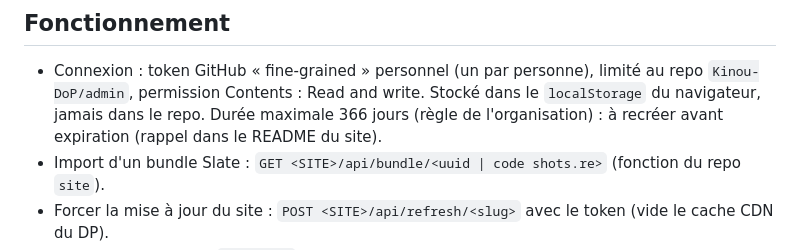
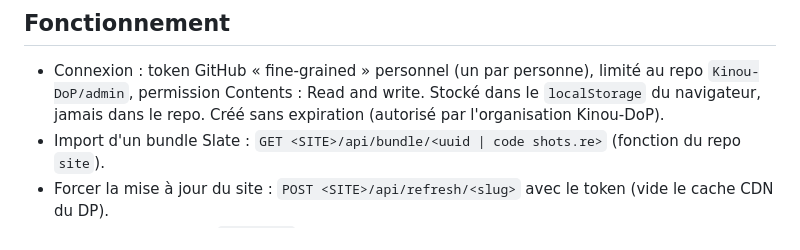
Before and after one commit to Kinou-DoP/admin, a Markdown page: CLAUDE.md, the part around the change. Drawn GitHub-style.

Commit message:
Doc : token sans expiration
Co-Authored-By: Claude Opus 5.5 <noreply@anthropic.com>
Claude-Session: https://claude.ai/code/session_01QZyTEmA9NJQ3FVEjnFSYNz

```diff
--- a/CLAUDE.md
+++ b/CLAUDE.md
@@ -13,7 +13,7 @@ Stack : HTML/CSS/JS vanilla, aucune dépendance npm. Hébergement : Netlify (dé
 ## Fonctionnement
 - Connexion : token GitHub « fine-grained » personnel (un par personne), limité au repo `Kinou-DoP/admin`,
   permission Contents : Read and write. Stocké dans le `localStorage` du navigateur, jamais dans le repo.
-  Durée maximale 366 jours (règle de l'organisation) : à recréer avant expiration (rappel dans le README du site).
+  Créé sans expiration (autorisé par l'organisation Kinou-DoP).
 - Import d'un bundle Slate : `GET <SITE>/api/bundle/<uuid | code shots.re>` (fonction du repo `site`).
 - Forcer la mise à jour du site : `POST <SITE>/api/refresh/<slug>` avec le token (vide le cache CDN du DP).
 - Corrections par film : `overrides` indexés par id Slate (suivent le film si l'ordre change sur Slate).
```
